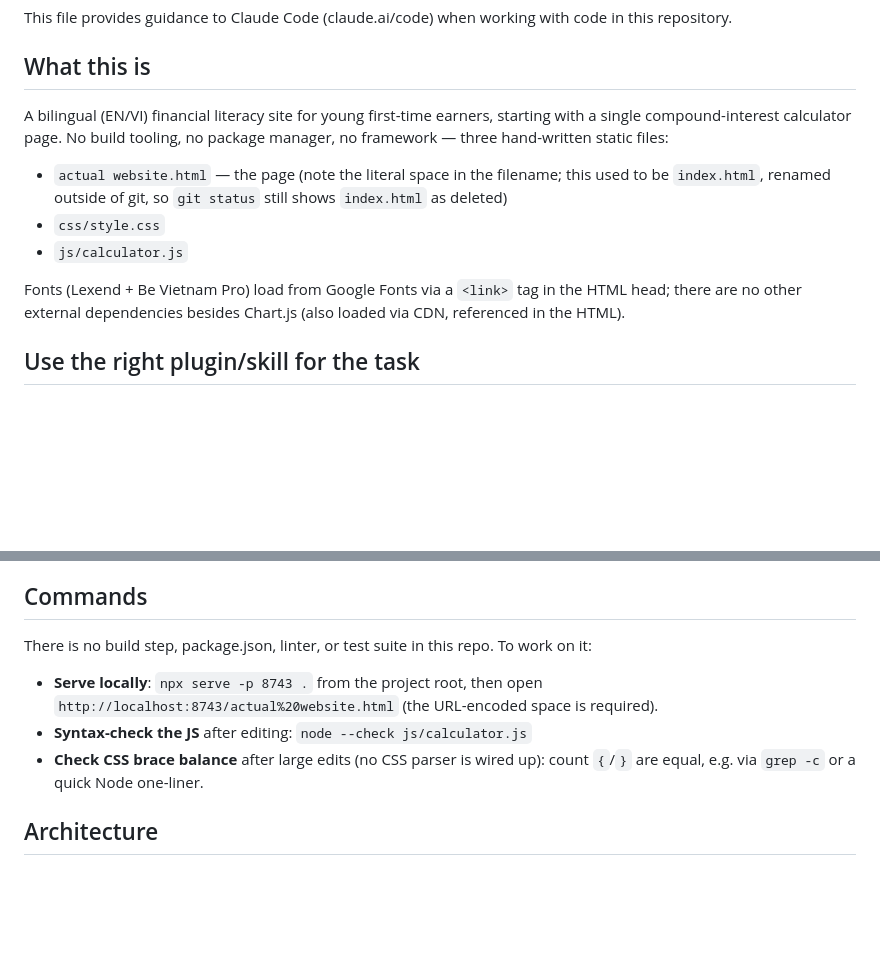
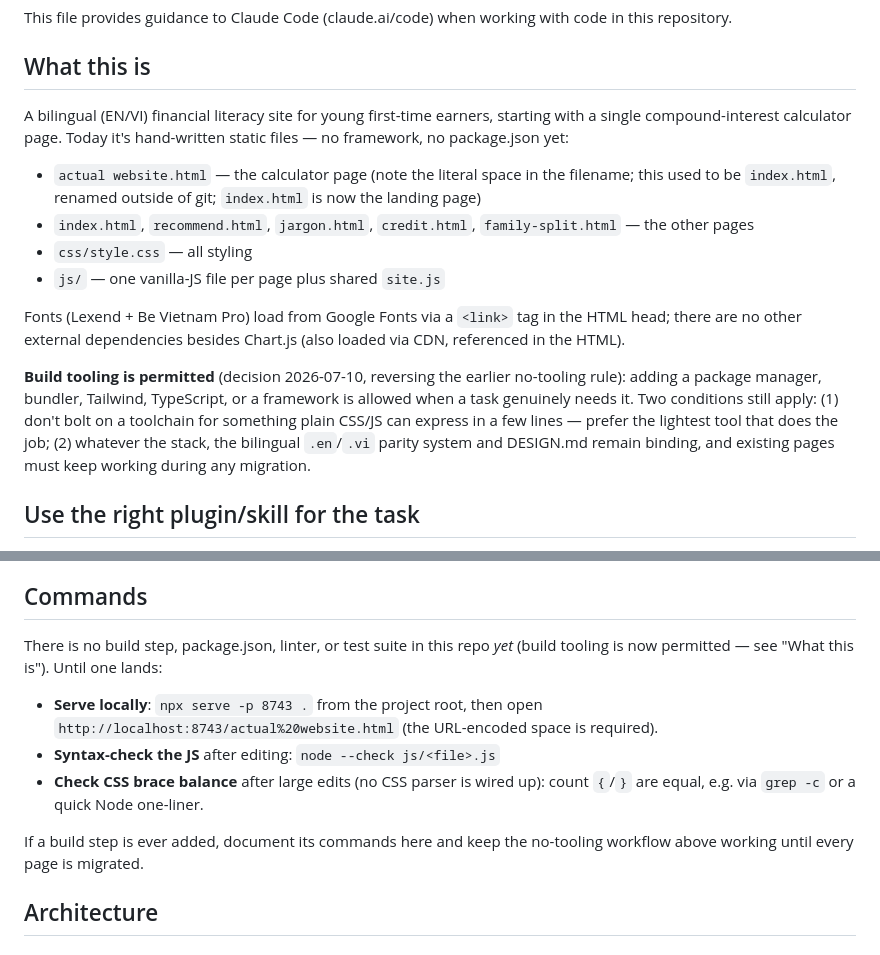
Before and after one commit to laamduong09-star/verity, a Markdown page: CLAUDE.md, 2 parts joined by grey strips. Drawn GitHub-style; blank space fills up the shorter version.

Commit message:
CLAUDE.md: permit build tooling, refresh stale file inventory
Reverses the no-build-tooling rule by user decision (2026-07-10):
package managers, bundlers, Tailwind, TS, or frameworks are allowed
when a task needs them, with lightest-tool-first preference and the
bilingual span system + DESIGN.md remaining binding. Also updates the
file list, which still described the repo as three files with the
other modules unbuilt.

Co-Authored-By: Claude Fable 5 <noreply@anthropic.com>

```diff
--- a/CLAUDE.md
+++ b/CLAUDE.md
@@ -4,13 +4,16 @@ This file provides guidance to Claude Code (claude.ai/code) when working with co
 
 ## What this is
 
-A bilingual (EN/VI) financial literacy site for young first-time earners, starting with a single compound-interest calculator page. No build tooling, no package manager, no framework — three hand-written static files:
+A bilingual (EN/VI) financial literacy site for young first-time earners, starting with a single compound-interest calculator page. Today it's hand-written static files — no framework, no package.json yet:
 
-- `actual website.html` — the page (note the literal space in the filename; this used to be `index.html`, renamed outside of git, so `git status` still shows `index.html` as deleted)
-- `css/style.css`
-- `js/calculator.js`
+- `actual website.html` — the calculator page (note the literal space in the filename; this used to be `index.html`, renamed outside of git; `index.html` is now the landing page)
+- `index.html`, `recommend.html`, `jargon.html`, `credit.html`, `family-split.html` — the other pages
+- `css/style.css` — all styling
+- `js/` — one vanilla-JS file per page plus shared `site.js`
 
 Fonts (Lexend + Be Vietnam Pro) load from Google Fonts via a `<link>` tag in the HTML head; there are no other external dependencies besides Chart.js (also loaded via CDN, referenced in the HTML).
+
+**Build tooling is permitted** (decision 2026-07-10, reversing the earlier no-tooling rule): adding a package manager, bundler, Tailwind, TypeScript, or a framework is allowed when a task genuinely needs it. Two conditions still apply: (1) don't bolt on a toolchain for something plain CSS/JS can express in a few lines — prefer the lightest tool that does the job; (2) whatever the stack, the bilingual `.en`/`.vi` parity system and DESIGN.md remain binding, and existing pages must keep working during any migration.
 
 ## Use the right plugin/skill for the task
 
@@ -47,11 +50,13 @@ If a request could plausibly match more than one, pick by what the task most spe
 
 ## Commands
 
-There is no build step, package.json, linter, or test suite in this repo. To work on it:
+There is no build step, package.json, linter, or test suite in this repo *yet* (build tooling is now permitted — see "What this is"). Until one lands:
 
 - **Serve locally**: `npx serve -p 8743 .` from the project root, then open `http://localhost:8743/actual%20website.html` (the URL-encoded space is required).
-- **Syntax-check the JS** after editing: `node --check js/calculator.js`
+- **Syntax-check the JS** after editing: `node --check js/<file>.js`
 - **Check CSS brace balance** after large edits (no CSS parser is wired up): count `{`/`}` are equal, e.g. via `grep -c` or a quick Node one-liner.
+
+If a build step is ever added, document its commands here and keep the no-tooling workflow above working until every page is migrated.
 
 ## Architecture
 
```
